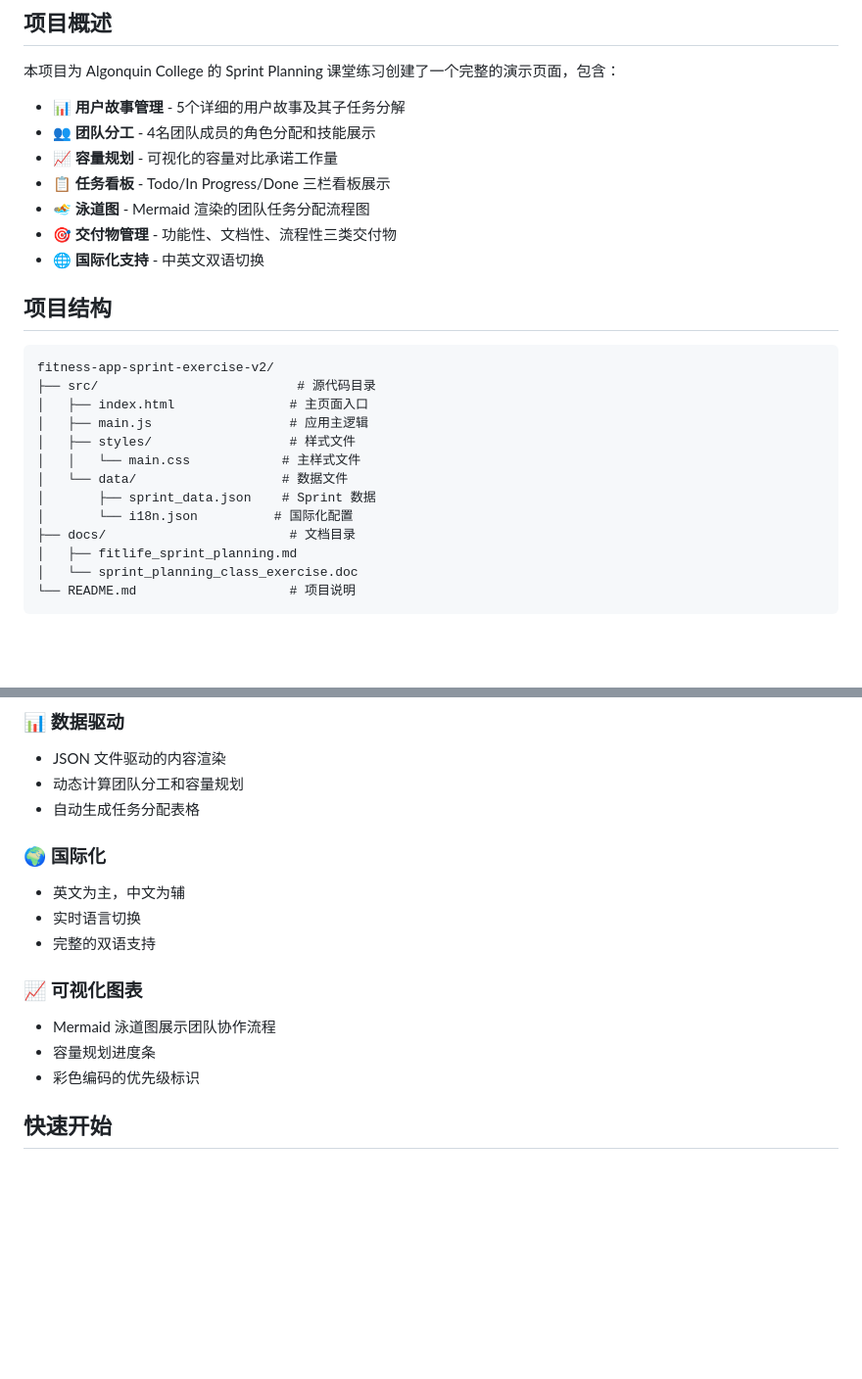
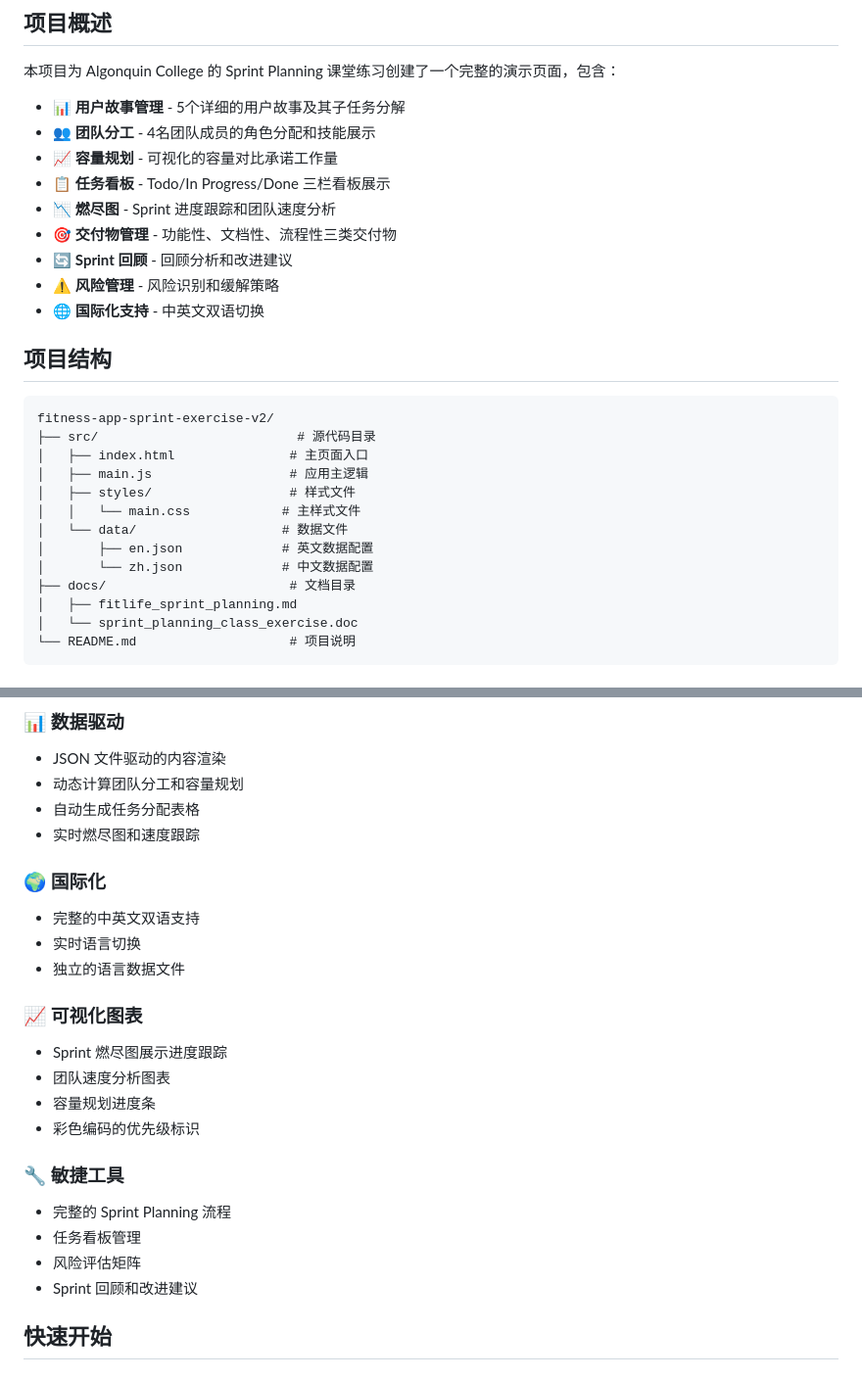
Before and after one commit to zhizhunbao/fitness-app-sprint-exercise, a Markdown page: README.md, 2 parts joined by grey strips. Shown at 98% size. Rendered like a GitHub page; blank space fills up the shorter version.

```diff
--- a/README.md
+++ b/README.md
@@ -10,8 +10,10 @@
 - 👥 **团队分工** - 4名团队成员的角色分配和技能展示
 - 📈 **容量规划** - 可视化的容量对比承诺工作量
 - 📋 **任务看板** - Todo/In Progress/Done 三栏看板展示
-- 🏊 **泳道图** - Mermaid 渲染的团队任务分配流程图
+- 📉 **燃尽图** - Sprint 进度跟踪和团队速度分析
 - 🎯 **交付物管理** - 功能性、文档性、流程性三类交付物
+- 🔄 **Sprint 回顾** - 回顾分析和改进建议
+- ⚠️ **风险管理** - 风险识别和缓解策略
 - 🌐 **国际化支持** - 中英文双语切换
 
 ## 项目结构
@@ -24,8 +26,8 @@ fitness-app-sprint-exercise-v2/
 │   ├── styles/                  # 样式文件
 │   │   └── main.css            # 主样式文件
 │   └── data/                   # 数据文件
-│       ├── sprint_data.json    # Sprint 数据
-│       └── i18n.json          # 国际化配置
+│       ├── en.json             # 英文数据配置
+│       └── zh.json             # 中文数据配置
 ├── docs/                        # 文档目录
 │   ├── fitlife_sprint_planning.md
 │   └── sprint_planning_class_exercise.doc
@@ -44,16 +46,24 @@ fitness-app-sprint-exercise-v2/
 - JSON 文件驱动的内容渲染
 - 动态计算团队分工和容量规划
 - 自动生成任务分配表格
+- 实时燃尽图和速度跟踪
 
 ### 🌍 国际化
-- 英文为主，中文为辅
+- 完整的中英文双语支持
 - 实时语言切换
-- 完整的双语支持
+- 独立的语言数据文件
 
 ### 📈 可视化图表
-- Mermaid 泳道图展示团队协作流程
+- Sprint 燃尽图展示进度跟踪
+- 团队速度分析图表
 - 容量规划进度条
 - 彩色编码的优先级标识
+
+### 🔧 敏捷工具
+- 完整的 Sprint Planning 流程
+- 任务看板管理
+- 风险评估矩阵
+- Sprint 回顾和改进建议
 
 ## 快速开始
 
```
Also changed, not shown: other parts of README.md (+59 -17 lines).
